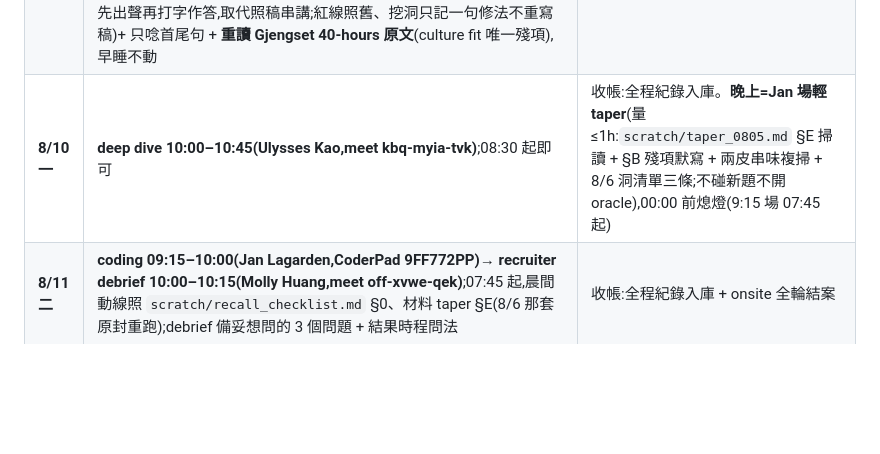
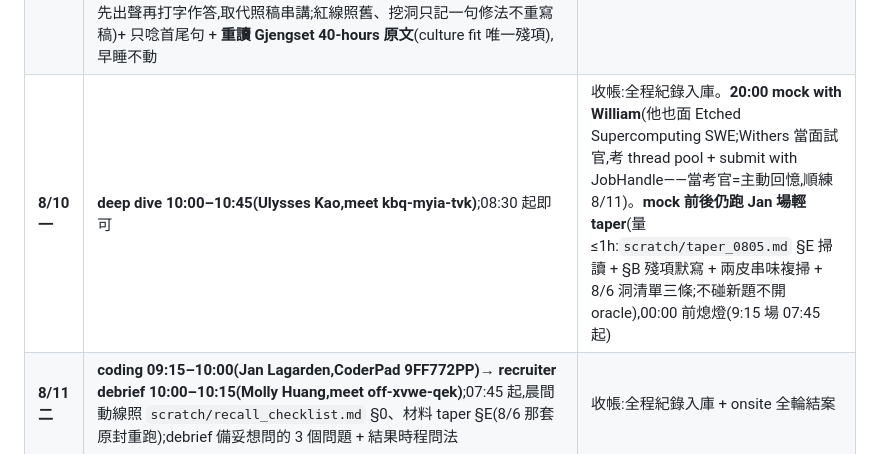
Before and after one commit to Rick9008/rust-low-level-systems-learning, a Markdown page: docs/interviews/README.md, the part around the change. Drawn GitHub-style; blank space fills up the shorter version.

Commit message:
docs: 8/10 晚加 mock with William(Withers 考官,thread pool + JobHandle)
Co-Authored-By: Claude Fable 5 <noreply@anthropic.com>

```diff
--- a/docs/interviews/README.md
+++ b/docs/interviews/README.md
@@ -69,7 +69,7 @@ code 走讀、陷阱清單;**每分頁掛同款防雷門**(i 已開,j–n 各自
 | 8/5 三 | taper:不碰新題、檢查表 + 時間預算 + **六題 30 秒英文定界唸一輪**(sol 檔頭 + spec-cards-answers)+ **async 兩皮定界**(d 題 tokio 三句 + 純 std block_on/poll 合約兩句)+ **tokio/Waker 骨架重默 5m**(骨架默寫=taper 豁免項;**加抽查殘項:pool 兩條件+TCP std 六行**,自 8/4 輪替滑入)+ ~~量級五行頭默寫 30 秒~~(**8/5 配比終裁砍**:sizing=配菜,被問才答「數字+比較+行動」一句;五行頭表格=Claude 直算/引導用,不叫用戶默寫手算)+ **a–n 認題翻閱 30m**(8/2 增:把六題定界輪往 a 端延伸成全題庫過一輪;材料限 spec-cards 複習卡 + sol 檔頭 + 心得卡,**不開實作碼**——一開函式本體就不是 30 分鐘的事;**記洞不修洞**:翻到不穩寫進檢查表帶進場,面試時多問一句 clarify 就能繞,真要補的提前到 8/3–8/4 處理) | 08:00 起、00:30 熄燈 |
 | **8/6 四** | ✅ 實績:**只考 Jason 一場(10:15)**——dma_copy over segments,題偏簡單,follow-up(硬體壞掉怎麼辦)以 retry+exponential backoff+fail 上限+升級通知作答;洞清單三條(idempotency 沒點名/升級詞彙可更貼硬體語境/Jan 場不因今天簡單而降備)→ [紀錄](2026-08-06-r2-coding-jason-dma-copy.md)。**Jan 場改期 8/11 09:15**,debrief 隨移 8/11 10:00 | 收帳入庫 ✅;**Reply All 確認 ✅ + NDA 簽 ✅(當天辦完)**;晚上休整(遊戲夜,計畫內零產出)——稿件三洞(★3 Moderation demo 三細節/conflict 人物場景/專案三最難 bug+如果重來)全數照原排 8/7 起頭,素材倒給 Claude 收成口述稿 |
 | 8/7 五 – 8/9 日 | coding 歸零,全轉 deep dive / culture fit(只有三天,8/10 上午即上場)。**✅ 8/7 白天實績**:三個稿件洞全清(★3 Moderation 三細節補真+訊息改寫〔通宵情節與原稿「睡眠紅線」對撞已解〕、★6 conflict 人物場景補真〔tech lead 提 mail flag+dsync 捷徑〕、專案三第 6/7 題以 repo 實證落地〔最難的 bug=`dbg!`→451 tempfail;如果重來=顯式入場控制〕)+ **砍掉一句 7/29 Claude 編的關鍵句**+ 吞吐數字出處結案(load test 已入 MR !65 可引用;3,500 定性為外推,照履歷講但不主動報精確數字)+ **四檔重構**(練習本只留問題/英文/中文,參考資料另立 notes,新增 practice-method)。**逐晚菜單改以 [practice-method.md](practice-method.md) 為準(8/7 晚拍板改制:8/7 整晚休,只留睡前 15m 專案二七題照唸一遍當保險;原 8/7 菜單整包併入 8/8)**:8/8 白天開場合併場 ~2–2.5h(專案二 Q1/Q6/Q7 三遍法+修復包+數字表 → 專案一+三 → culture fit ★1★2★3 → 打斷練習三專案隨機抽、專案二必抽 → 三十秒版;**會挖洞的活動〔第一次照唸、打斷練習、改稿〕8/8 當天結束——8/9 沒有備援日**);8/9 改制(8/9 拍板,稿件降級為單字句庫+紅線清單):taper=**live Q&A**(Claude 持履歷英文提問、先出聲再打字作答,取代照稿串講;紅線照舊、挖洞只記一句修法不重寫稿)+ 只唸首尾句 + **重讀 Gjengset 40-hours 原文**(culture fit 唯一殘項),早睡不動 | 整段維持 ≤08:30 起 |
-| **8/10 一** | **deep dive 10:00–10:45(Ulysses Kao,meet kbq-myia-tvk)**;08:30 起即可 | 收帳:全程紀錄入庫。**晚上=Jan 場輕 taper**(量 ≤1h:`scratch/taper_0805.md` §E 掃讀 + §B 殘項默寫 + 兩皮串味複掃 + 8/6 洞清單三條;不碰新題不開 oracle),00:00 前熄燈(9:15 場 07:45 起) |
+| **8/10 一** | **deep dive 10:00–10:45(Ulysses Kao,meet kbq-myia-tvk)**;08:30 起即可 | 收帳:全程紀錄入庫。**20:00 mock with William**(他也面 Etched Supercomputing SWE;Withers 當面試官,考 thread pool + submit with JobHandle——當考官=主動回憶,順練 8/11)。**mock 前後仍跑 Jan 場輕 taper**(量 ≤1h:`scratch/taper_0805.md` §E 掃讀 + §B 殘項默寫 + 兩皮串味複掃 + 8/6 洞清單三條;不碰新題不開 oracle),00:00 前熄燈(9:15 場 07:45 起) |
 | **8/11 二** | **coding 09:15–10:00(Jan Lagarden,CoderPad 9FF772PP)→ recruiter debrief 10:00–10:15(Molly Huang,meet off-xvwe-qek)**;07:45 起,晨間動線照 `scratch/recall_checklist.md` §0、材料 taper §E(8/6 那套原封重跑);debrief 備妥想問的 3 個問題 + 結果時程問法 | 收帳:全程紀錄入庫 + onsite 全輪結案 |
 
 culture fit 英文稿範圍:自我介紹 60–90s、why this company、conflict、failure、proudest project、想問他們的 3 個問題;底稿 = 7/26 的三條經驗故事。
```
